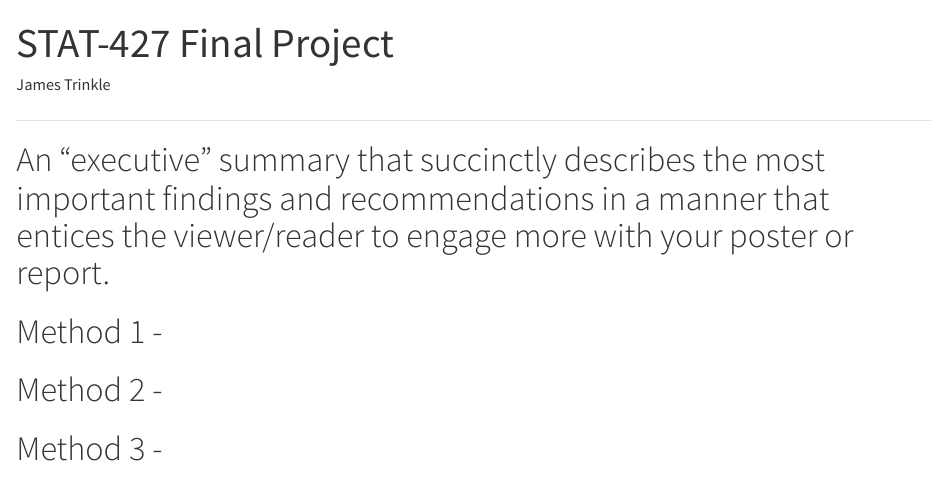
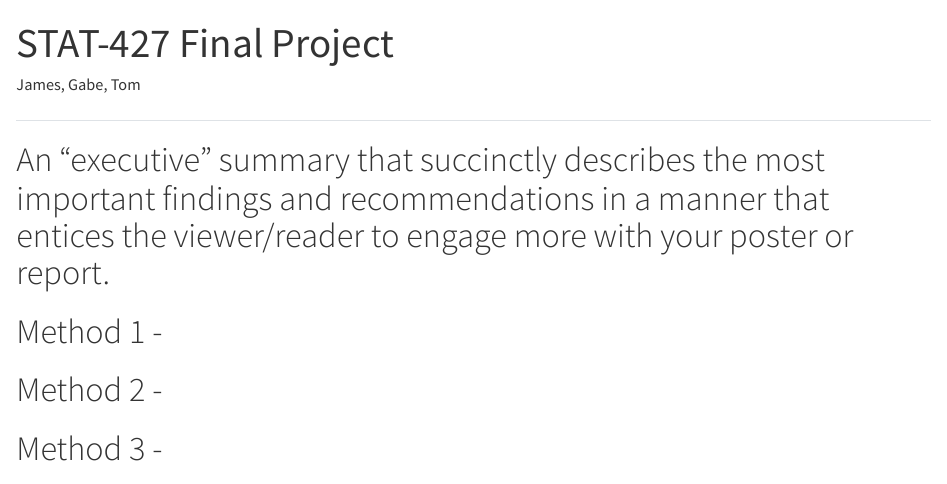
Before and after one commit to james2342342514/STAT427FINAL, a Quarto document (stat427project.qmd): the page in a window 1100 px wide, from its top. Rendered offline with R 4.5, knitr and Pandoc in place of Quarto, with nearby package versions.

Commit message:
quick change to test

```diff
--- a/stat427project.qmd
+++ b/stat427project.qmd
@@ -1,6 +1,6 @@
 ---
 title: "STAT-427 Final Project"
-author: "James Trinkle"
+author: "James, Gabe, Tom"
 format: html
 editor: visual
 output:
```
